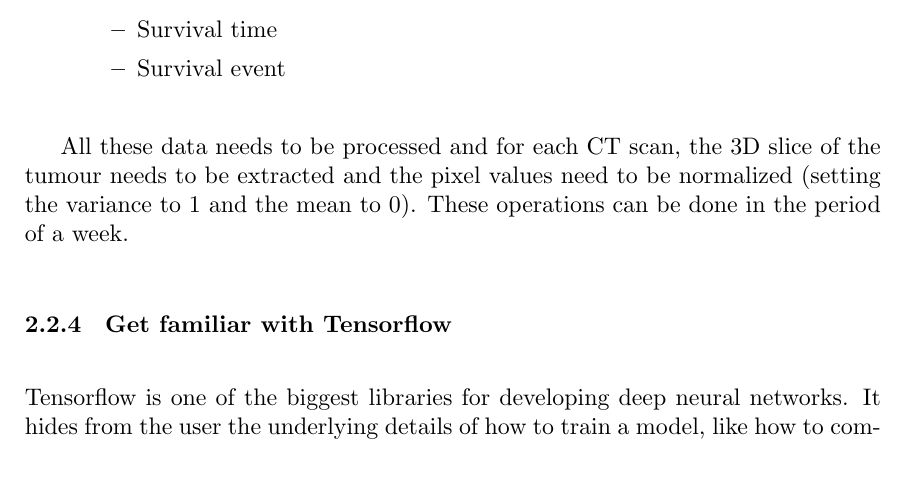
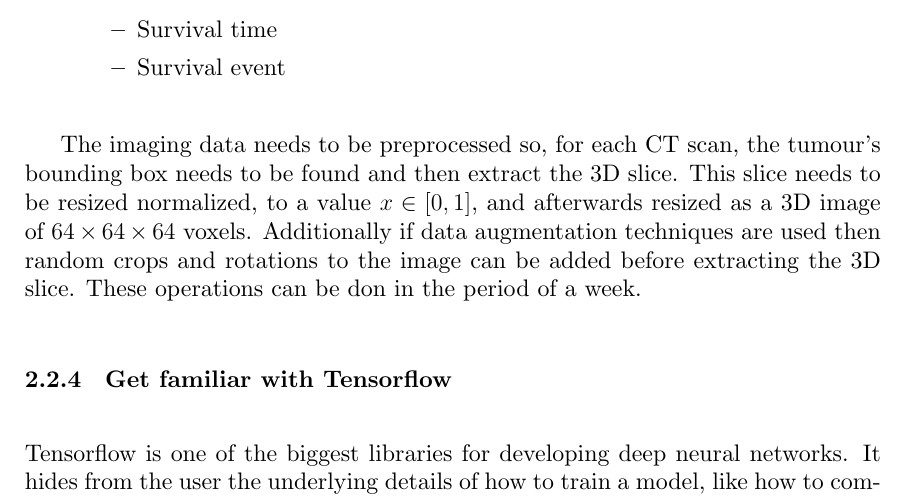
Before and after one commit to jmigual/FIB-TFG, a LaTeX document (LATEX/Deliverables/main.tex, which reads LATEX/Deliverables/002_planning.tex): part of page 14 of 22, cut so that both start at the same text. Compiled offline with XeLaTeX.

Commit message:
Add better preprocessing description

```diff
--- a/LATEX/Deliverables/002_planning.tex
+++ b/LATEX/Deliverables/002_planning.tex
@@ -90,9 +90,12 @@ The input data for this project are:
   \end{itemize}
 \end{itemize}
 
-All these data needs to be processed and for each CT scan, the 3D slice of the tumour needs to
-be extracted and the pixel values need to be normalized (setting the variance to 1 and the
-mean to 0). These operations can be done in the period of a week.
+The imaging data needs to be preprocessed so, for each CT scan, the tumour's bounding
+box needs to be found and then extract the 3D slice. This slice needs to be resized
+normalized, to a value \( x \in [0, 1] \), and afterwards resized as a 3D image of
+\( 64 \times 64 \times 64 \) voxels. Additionally if data augmentation techniques are
+used then random crops and rotations to the image can be added before extracting the
+3D slice. These operations can be don in the period of a week.
 
 \subsubsection{Get familiar with Tensorflow}
 
```
